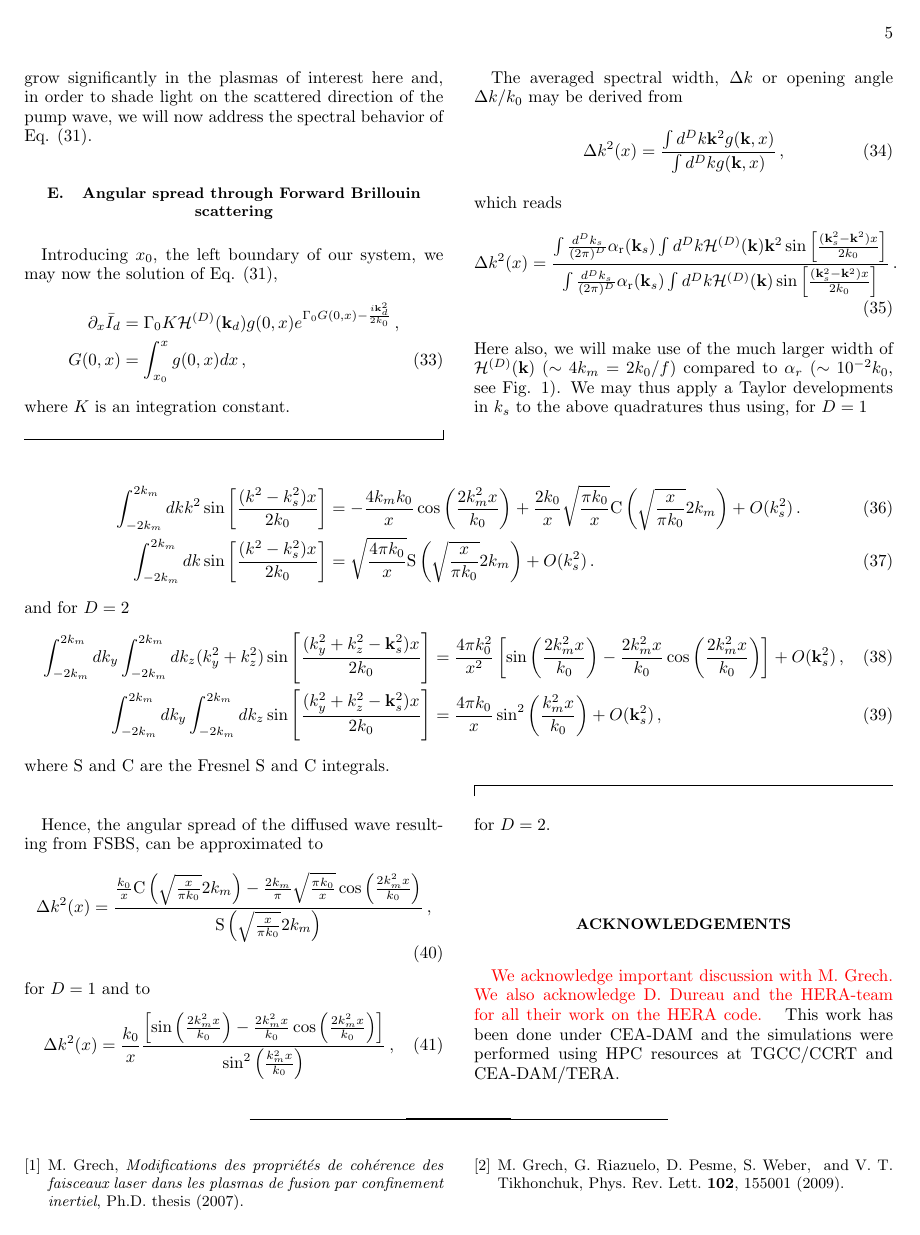
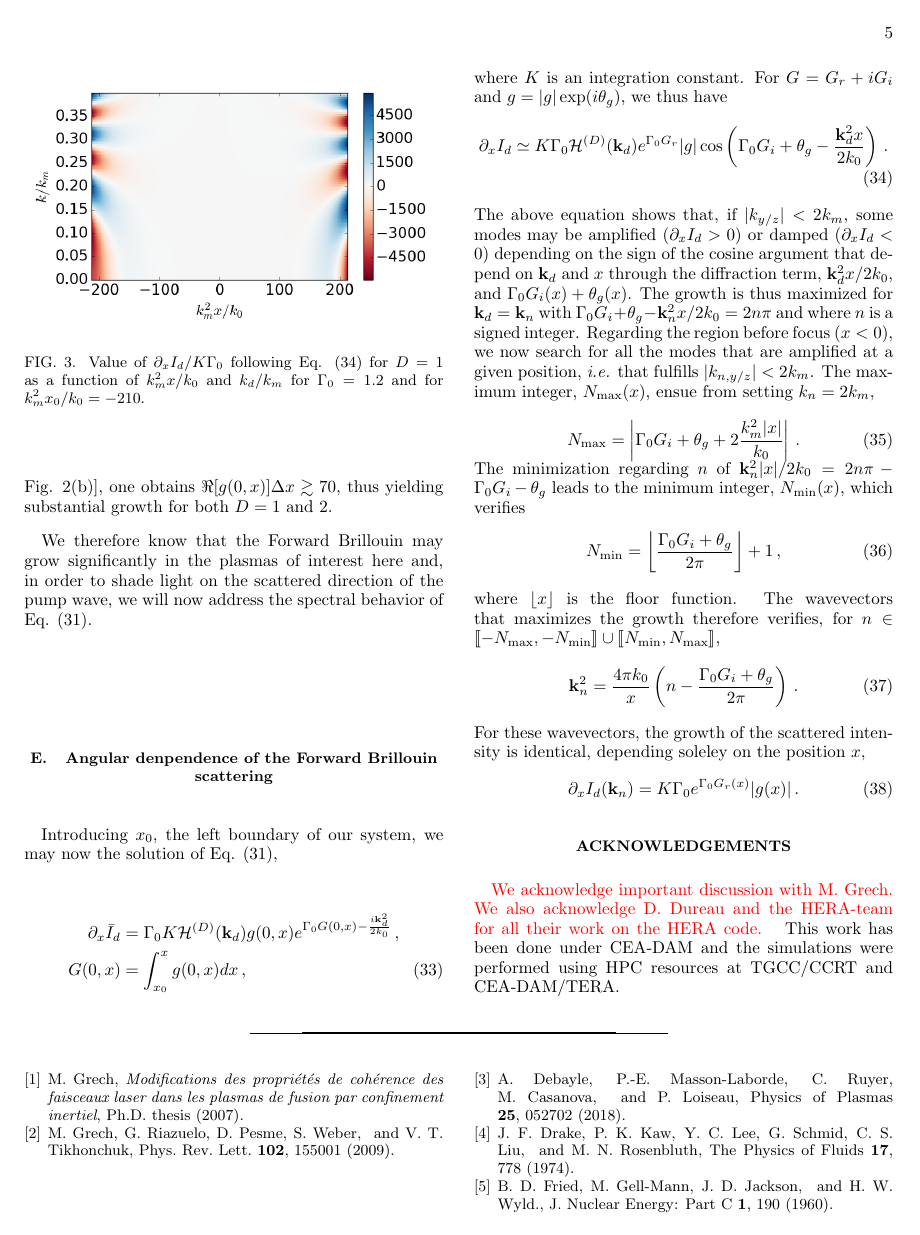
Before and after one commit to charlesruyer/FSBS, a LaTeX paper (main.tex): page 5 of 6 before the commit and page 5 of 5 after it. Compiled offline with pdfLaTeX.

Commit message:
Updates from Overleaf

```diff
--- a/main.tex
+++ b/main.tex
@@ -13,7 +13,7 @@
 \usepackage{amssymb}
 \usepackage{latexsym}
 \usepackage{color}
-
+\usepackage{ stmaryrd }
 \begin{document}
 
 \title{Impact of Forward stimulated Brillouin scattering on the propagation of a nanosecond-class and energetic laser pulse}
@@ -267 +268,2 @@ For $\vert k_m^2 x /k_0 \vert \gtrsim 400$, the absolute value of $g(0,x)$ vanis
 
+Let's momentarily consider, for illustration purposes,  the  case of a RPP beam of width $\sigma =200\,\rm\mu m$, $I_0=3\cdot 10^{14} \,\rm W.cm^{-2}$, $2\pi/k_0 = 0.35\,\rm\mu m$ and $f = 6.5$ propagating in a H$^{+}$ plasma with $n_e/n_c=0.1$, , $T_e=1$ kev and $T_i=300$ eV. In these conditions, $\delta n/n_c \simeq 7\cdot 10^{-4}$ and  for $D=1$ [see Fig. \ref{fig:intakinsin}(a)], one have $\Re[g(0,x)]/\Gamma_0 \gtrsim 3\cdot 10^3$ before focus (for $200< k_m^2 x/k_0 < 600$) so that, for  a propagation of $\Delta x = 2\,\rm mm$ (\emph{i.e.} $k_m^2 \Delta x/k_0 = 200$), the net gain is $\Re[g(0,x)]\Delta x\gtrsim 3.5 $. When $D=2$ [see Fig. \ref{fig:intakinsin}(b)], one obtains $\Re[g(0,x)]\Delta x\gtrsim 70 $, thus yielding substantial growth for both $D=1$ and $2$.
@@ -269,7 +270,7 @@ Let's momentarily consider, for illustration purposes,  the  case of a RPP beam
 
 We therefore know that the Forward Brillouin may grow significantly in the plasmas  of interest here and, in order to shade light on the scattered  direction of the pump wave, we will now address the spectral behavior of Eq. \eqref{eq:gainkd}.
 
-\subsection{Angular spread through Forward Brillouin scattering}
+\subsection{Angular denpendence of the  Forward Brillouin scattering}
 
 Introducing $x_0$, the left boundary of our system, we may now the solution of Eq. \eqref{eq:gainkd},
 \begin{align}
@@ -278,61 +279,53 @@ e^{\Gamma_0 G(0,x)-\frac{i\mathbf{k}_d^2 }{2k_0}} \, ,\nonumber\\
 G(0,x)&=\int_{x_0}^{x}g(0,x) dx \, , \label{eq:dxidkd}
 \end{align}
 where $K$ is an integration constant.
+For $G=G_r+iG_i$ and $g=\vert g \vert \exp(i\theta_g)$, we thus have
+\begin{align}
+\partial_x I_d \simeq K\Gamma_0 \mathcal{H}^{(D)}(\mathbf{k}_d)  e^{\Gamma_0 G_r} \vert g \vert \cos\left( \Gamma_0 G_i +\theta_g-\frac{\mathbf{k}_d^2 x }{2k_0} \right) \, . \label{eq:dxidkdf}
+\end{align}
+The above equation shows that, if $\vert k_{y/z}\vert <2k_m$, some modes may be amplified ($\partial_x I_d>0$) or damped ($\partial_x I_d<0$) depending on the sign of the cosine argument that depend on $\mathbf{k}_d$ and $x$ through the diffraction term, $\mathbf{k}_d^2 x/2k_0$, and $\Gamma_0 G_i(x)+ \theta_g(x)$.
+The growth is thus maximized for $\mathbf{k}_d=\mathbf{k}_n$ with $\Gamma_0 G_i+ \theta_g-\mathbf{k}_n^2 x /2k_0 = 2n\pi$ and where $n$ is a signed integer.
+\begin{figure}
+\begin{tabular}{cc}
+\includegraphics[width=0.49\textwidth]{gkx_2d_2mm.png}
+\end{tabular}
+\caption{ \label{fig:gxk}
+Value of $\partial_x I_d /K\Gamma_0$ following Eq. \eqref{eq:dxidkdf} for $D=1$ as a function of $k_m^2x/k_0$ and $k_d/k_m$ for $\Gamma_0=1.2$ and for   $k_m^2x_0/k_0 = -210$.
+ }
+\end{figure}
+Regarding the region before focus ($x<0$), we now search for all the  modes that are amplified at a given position, \emph{i.e.} that fulfills $\vert k_{n,y/z}\vert <2k_m$.
+The maximum integer, $N_\mathrm{max}(x)$, ensue from setting  $k_n=2k_m$,
+\begin{equation}\label{eq:nx}
+    N_\mathrm{max} = \left\vert  \Gamma_0 G_i +\theta_g+2\frac{k_m^2 \vert x \vert  }{k_0}  \right\vert \, .
+\end{equation}
+The minimization regarding $n$ of  $\mathbf{k}_n^2 \vert x\vert  /2k_0 = 2n\pi-\Gamma_0 G_i- \theta_g$ leads to  the minimum integer, $N_\mathrm{min}(x)$, which verifies
+\begin{equation}\label{eq:nx}
+    N_\mathrm{min} =  \left\lfloor\frac{\Gamma_0 G_i+ \theta_g}{2\pi}\right\rfloor+1\, ,
+\end{equation}
+where $\lfloor x  \rfloor$ is the floor function.
+The wavevectors that maximizes the growth therefore verifies,
+for $n\in  \llbracket -N_\mathrm{max} ,-N_\mathrm{min} \rrbracket   \cup \llbracket N_\mathrm{min} ,N_\mathrm{max} \rrbracket$,
+\begin{equation}\label{eq:nx}
+    \mathbf{k}_n^2 =\frac{4\pi k_0}{x} \left(n- \frac{\Gamma_0 G_i +\theta_g}{2\pi}   \right) \, .
+\end{equation}
+For these wavevectors, the growth of the scattered intensity is identical, depending soleley on the position $x$,
+\begin{align}
+\partial_x I_d(\mathbf{k}_n) = K\Gamma_0   e^{\Gamma_0 G_r(x)} \vert g(x) \vert \, . \label{eq:dxidkn}
+\end{align}
 
-The averaged spectral width, $\Delta k$ or opening angle $\Delta k/k_0 $ may be derived from
- \begin{align}
- \Delta k ^2(x) = \frac{\int  d^Dk \mathbf{k}^2 g(\mathbf{k},x )}{\int  d^Dk  g(\mathbf{k},x )}\, ,
-\end{align}
-which reads
- \begin{align}
- \Delta k ^2(x) = \frac{
-  \int \frac{d^Dk_s}{(2\pi)^D}  \alpha_\mathrm{r}(\mathbf{k}_s)
- \int  d^Dk \mathcal{H}^{(D)}(\mathbf{k})\mathbf{k}^2 \sin\left[ \frac{(\mathbf{k}_s^2-\mathbf{k}^2)x}{2k_0}\right]
- }{
-  \int \frac{d^Dk_s}{(2\pi)^D}  \alpha_\mathrm{r}(\mathbf{k}_s)
-\int  d^Dk\mathcal{H}^{(D)}(\mathbf{k})\sin\left[ \frac{(\mathbf{k}_s^2-\mathbf{k}^2)x}{2k_0}\right]
- }\, .
-\end{align}
-Here also, we will make use of the much larger width of $\mathcal{H}^{(D)}(\mathbf{k})$ ($\sim 4k_m = 2k_0/f$) compared to $\alpha_r$ ($\sim 10^{-2}k_0$, see Fig. \ref{fig:akin}).
-We may thus apply a Taylor developments in $k_s$ to  the above quadratures thus using, for $D=1$
- \begin{widetext}
-\begin{align}
- \int_{-2k_m}^{2k_m}  dk  k^2 \sin\left[ \frac{ (k^2-k_s^2)x}{2k_0}\right] &= -\frac{4k_mk_0}{x}\cos\left(\frac{ 2k_m^2x}{k_0}\right) + \frac{2k_0}{x} \sqrt{\frac{\pi k_0}{x}} \mathrm{C}\left( \sqrt{\frac{x}{\pi k_0}}  2k_m \right)
- + O(k_s^2)\, . \\
- \int_{-2k_m}^{2k_m}  dk  \sin\left[ \frac{ (k^2-k_s^2)x}{2k_0}\right] &=
- \sqrt{\frac{4\pi k_0}{x}} \mathrm{S}\left( \sqrt{\frac{x}{\pi k_0}}  2k_m \right)
-  + O(k_s^2)\, .
-\end{align}
-and for $D=2$
-\begin{align}
- \int_{-2k_m}^{2k_m}  dk_y  \int_{-2k_m}^{2k_m}  dk_z  (k_y^2+k_z^2) \sin\left[ \frac{(k_y^2+k_z^2 -\mathbf{k}_s^2) x}{2k_0}\right]& =
- \frac{4\pi k_0^2}{x^2} \left[ \sin\left( \frac{ 2k_m^2 x}{k_0} \right) -\frac{ 2k_m^2x}{k_0}\cos\left( \frac{ 2k_m^2x}{k_0}\right) \right]
- + O(\mathbf{k}_s^2)\, , \\
- \int_{-2k_m}^{2k_m}  dk_y  \int_{-2k_m}^{2k_m}  dk_z  \sin\left[ \frac{(k_y^2+k_z^2 -\mathbf{k}_s^2) x}{2k_0}\right] &=
- \frac{4\pi k_0}{x}\sin^2 \left( \frac{ k_m^2x}{k_0}\right)
-  + O(\mathbf{k}_s^2)\, ,
-\end{align}
- where $\mathrm{S}$ and $\mathrm{C}$ are the Fresnel S and C integrals.
- \end{widetext}
+%The spectral width $\Delta k$ (or angular spread $\Delta \theta \simeq \Delta k/k_0$)  follows
+%\begin{equation}\label{eq:nx}
+%    \Delta k^2  =\frac{1}{ N_\mathrm{max} -N_\mathrm{min}+1 }\sum_{n=N_\mathrm{min}}^{N_\mathrm{max}} k_n^2  \, .
+%\end{equation}
 
- Hence, the angular spread of the diffused wave resulting from FSBS,  can be approximated to
-  \begin{align}
- \Delta k ^2(x) = \frac{
- \frac{k_0}{x}  \mathrm{C}\left( \sqrt{\frac{x}{\pi k_0}}  2k_m \right)
- -\frac{2k_m}{\pi}\sqrt{\frac{\pi k_0}{x}}\cos\left(\frac{ 2k_m^2x}{k_0}\right)
- }{
- \mathrm{S}\left( \sqrt{\frac{x}{\pi k_0}}  2k_m \right)
- }\, ,
-\end{align}
-for $D=1$ and to
-\begin{align}
- \Delta k ^2(x) =  \frac{ k_0}{x} \frac{
- \left[ \sin\left( \frac{ 2k_m^2 x}{k_0} \right) -\frac{ 2k_m^2x}{k_0}\cos\left( \frac{ 2k_m^2x}{k_0}\right) \right]
- }{
-\sin^2 \left( \frac{ k_m^2x}{k_0}\right)
- }\, ,
-\end{align}
-for $D=2$.
+%Hence,
+%\begin{align}
+%I_d(\mathbf{k}_d) &=  K  \mathcal{H}^{(D)}(\mathbf{k}_d) \Re\left[e^{\Gamma_0 G(0,x)}-e^{\Gamma_0 G(0,x_0)}\right]\nonumber\\
+%&- K  \mathcal{H}^{(D)}(\mathbf{k}_d)\frac{\mathbf{k}_d^2}{2k_0}\int_{x_0}^x dz\Re\left[ e^{\Gamma_0 G(0,z)+i\frac{\mathbf{k}_d^2}{2k_0} (x-z)}\right]
+%\, , \label{eq:idkd}
+%\end{align}
+
+%The averaged spectral width, $\Delta k$ or opening angle $\Delta k/k_0 $ may be derived from
 
 
 \section*{Acknowledgements}
```
Also changed, not shown: gkx_2d_2mm.png (added), int_akin_sin.eps, int_akin_sin_D2.eps, main.tex (28 more changed lines).
